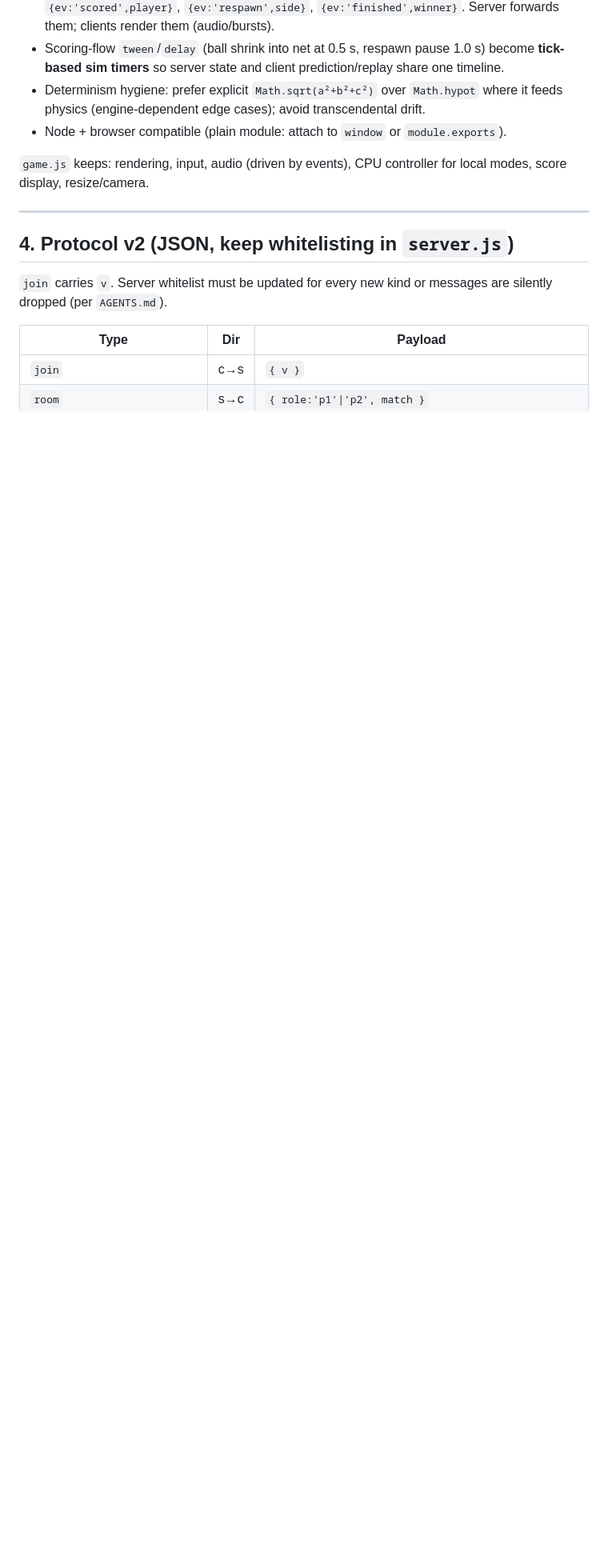
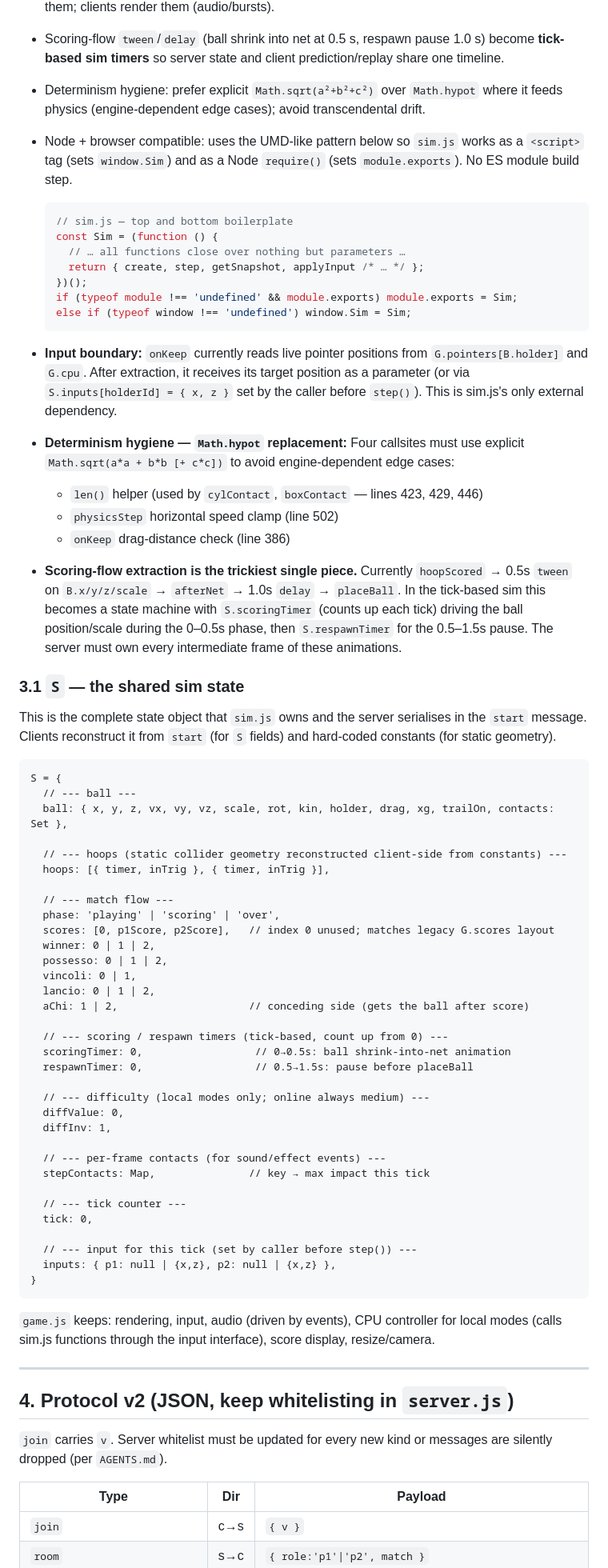
Before and after one commit to chm-dev/2PlayerBasketball, a Markdown page: agent/netcode-plan.md, the part around one of its changes. Shown at 80% size. Rendered like a GitHub page; blank space fills up the shorter version.

Commit message:
amend netcode plan

````diff
--- a/agent/netcode-plan.md
+++ b/agent/netcode-plan.md
@@ -57,9 +57,66 @@ Move out of `game.js`: `physicsStep`, `collide`, `response`, `cylContact`, `boxC
 * **Emits events** instead of causing effects: `{ev:'bounce',key,impact}`, `{ev:'rim',x,z}`, `{ev:'scored',player}`, `{ev:'respawn',side}`, `{ev:'finished',winner}`. Server forwards them; clients render them (audio/bursts).
 * Scoring-flow `tween`/`delay` (ball shrink into net at 0.5 s, respawn pause 1.0 s) become **tick-based sim timers** so server state and client prediction/replay share one timeline.
 * Determinism hygiene: prefer explicit `Math.sqrt(a²+b²+c²)` over `Math.hypot` where it feeds physics (engine-dependent edge cases); avoid transcendental drift.
-* Node + browser compatible (plain module: attach to `window` or `module.exports`).
+* Node + browser compatible: uses the UMD-like pattern below so `sim.js` works as a `<script>` tag (sets `window.Sim`) and as a Node `require()` (sets `module.exports`). No ES module build step.
 
-`game.js` keeps: rendering, input, audio (driven by events), CPU controller for local modes, score display, resize/camera.
+  ```js
+  // sim.js — top and bottom boilerplate
+  const Sim = (function () {
+    // … all functions close over nothing but parameters …
+    return { create, step, getSnapshot, applyInput /* … */ };
+  })();
+  if (typeof module !== 'undefined' && module.exports) module.exports = Sim;
+  else if (typeof window !== 'undefined') window.Sim = Sim;
+  ```
+
+* **Input boundary:** `onKeep` currently reads live pointer positions from `G.pointers[B.holder]` and `G.cpu`. After extraction, it receives its target position as a parameter (or via `S.inputs[holderId] = { x, z }` set by the caller before `step()`). This is sim.js's only external dependency.
+* **Determinism hygiene — `Math.hypot` replacement:** Four callsites must use explicit `Math.sqrt(a*a + b*b [+ c*c])` to avoid engine-dependent edge cases:
+  - `len()` helper (used by `cylContact`, `boxContact` — lines 423, 429, 446)
+  - `physicsStep` horizontal speed clamp (line 502)
+  - `onKeep` drag-distance check (line 386)
+* **Scoring-flow extraction is the trickiest single piece.** Currently `hoopScored` → 0.5s `tween` on `B.x/y/z/scale` → `afterNet` → 1.0s `delay` → `placeBall`. In the tick-based sim this becomes a state machine with `S.scoringTimer` (counts up each tick) driving the ball position/scale during the 0–0.5s phase, then `S.respawnTimer` for the 0.5–1.5s pause. The server must own every intermediate frame of these animations.
+
+### 3.1 `S` — the shared sim state
+
+This is the complete state object that `sim.js` owns and the server serialises in the `start` message. Clients reconstruct it from `start` (for `S` fields) and hard-coded constants (for static geometry).
+
+```
+S = {
+  // --- ball ---
+  ball: { x, y, z, vx, vy, vz, scale, rot, kin, holder, drag, xg, trailOn, contacts: Set },
+
+  // --- hoops (static collider geometry reconstructed client-side from constants) ---
+  hoops: [{ timer, inTrig }, { timer, inTrig }],
+
+  // --- match flow ---
+  phase: 'playing' | 'scoring' | 'over',
+  scores: [0, p1Score, p2Score],   // index 0 unused; matches legacy G.scores layout
+  winner: 0 | 1 | 2,
+  possesso: 0 | 1 | 2,
+  vincoli: 0 | 1,
+  lancio: 0 | 1 | 2,
+  aChi: 1 | 2,                     // conceding side (gets the ball after score)
+
+  // --- scoring / respawn timers (tick-based, count up from 0) ---
+  scoringTimer: 0,                  // 0→0.5s: ball shrink-into-net animation
+  respawnTimer: 0,                  // 0.5→1.5s: pause before placeBall
+
+  // --- difficulty (local modes only; online always medium) ---
+  diffValue: 0,
+  diffInv: 1,
+
+  // --- per-frame contacts (for sound/effect events) ---
+  stepContacts: Map,               // key → max impact this tick
+
+  // --- tick counter ---
+  tick: 0,
+
+  // --- input for this tick (set by caller before step()) ---
+  inputs: { p1: null | {x,z}, p2: null | {x,z} },
+}
+```
+
+`game.js` keeps: rendering, input, audio (driven by events), CPU controller for local modes (calls sim.js functions through the input interface), score display, resize/camera.
 
 ---
 
````
Also changed, not shown: other parts of agent/netcode-plan.md (+13 -4 lines).
